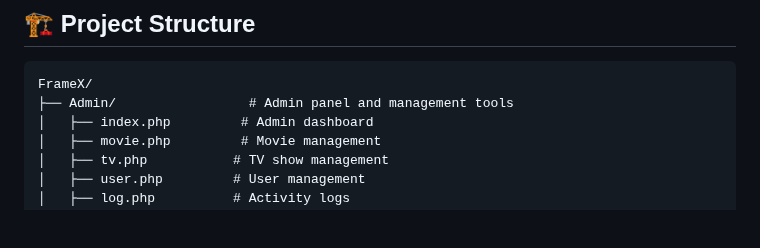
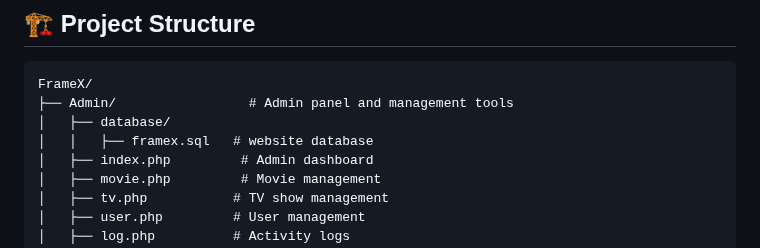
Before and after one commit to dansssvvx/FrameX, a Markdown page: README.md, the part around the change. Drawn GitHub-style; blank space fills up the shorter version.

````diff
--- a/README.md
+++ b/README.md
@@ -45,6 +45,8 @@ The application serves as a personal media archive for tracking movies and TV sh
 ```
 FrameX/
 ├── Admin/                 # Admin panel and management tools
+│   ├── database/
+│   │   ├── framex.sql   # website database
 │   ├── index.php         # Admin dashboard
 │   ├── movie.php         # Movie management
 │   ├── tv.php           # TV show management
````
